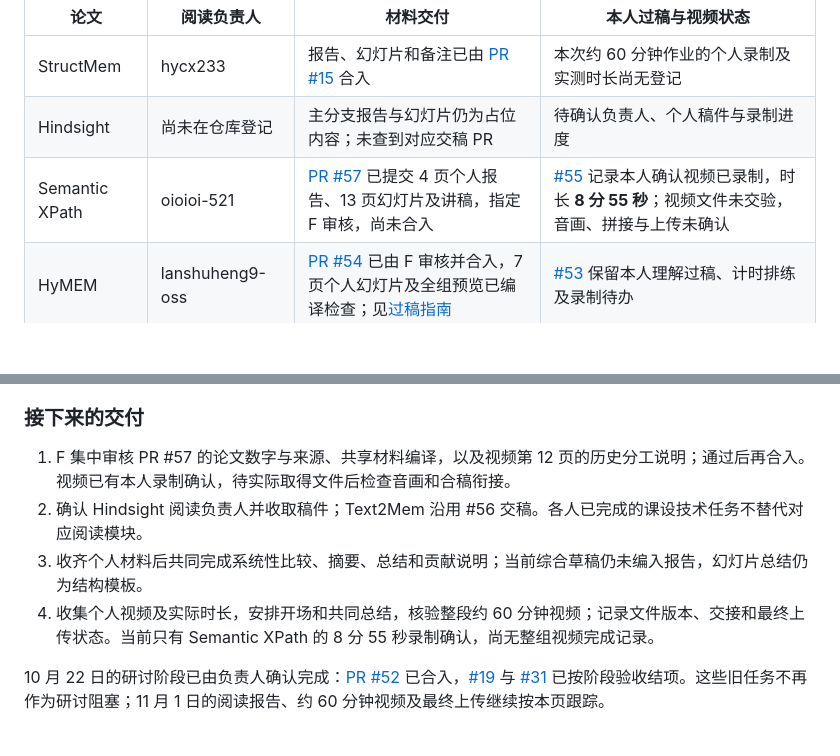
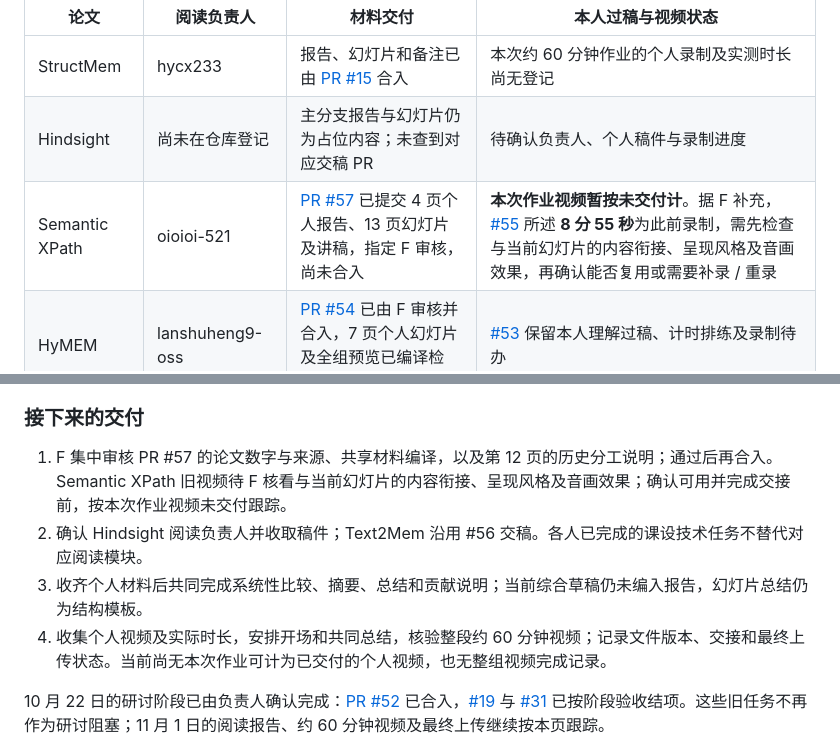
Before and after one commit to YaoYang-123456/NLP-2026-Team08-Structured-Memory, a Markdown page: reports/homework/README.md, 2 parts joined by grey strips. Drawn GitHub-style; blank space fills up the shorter version.

Commit message:
docs: mark previous Semantic XPath video as not delivered

```diff
--- a/reports/homework/README.md
+++ b/reports/homework/README.md
@@ -21,7 +21,7 @@
 | --- | --- | --- | --- |
 | StructMem | hycx233 | 报告、幻灯片和备注已由 [PR #15](https://github.com/YaoYang-123456/NLP-2026-Team08-Structured-Memory/pull/15) 合入 | 本次约 60 分钟作业的个人录制及实测时长尚无登记 |
 | Hindsight | 尚未在仓库登记 | 主分支报告与幻灯片仍为占位内容；未查到对应交稿 PR | 待确认负责人、个人稿件与录制进度 |
-| Semantic XPath | oioioi-521 | [PR #57](https://github.com/YaoYang-123456/NLP-2026-Team08-Structured-Memory/pull/57) 已提交 4 页个人报告、13 页幻灯片及讲稿，指定 F 审核，尚未合入 | [#55](https://github.com/YaoYang-123456/NLP-2026-Team08-Structured-Memory/issues/55) 记录本人确认视频已录制，时长 **8 分 55 秒**；视频文件未交验，音画、拼接与上传未确认 |
+| Semantic XPath | oioioi-521 | [PR #57](https://github.com/YaoYang-123456/NLP-2026-Team08-Structured-Memory/pull/57) 已提交 4 页个人报告、13 页幻灯片及讲稿，指定 F 审核，尚未合入 | **本次作业视频暂按未交付计**。据 F 补充，[#55](https://github.com/YaoYang-123456/NLP-2026-Team08-Structured-Memory/issues/55) 所述 **8 分 55 秒**为此前录制，需先检查与当前幻灯片的内容衔接、呈现风格及音画效果，再确认能否复用或需要补录 / 重录 |
 | HyMEM | lanshuheng9-oss | [PR #54](https://github.com/YaoYang-123456/NLP-2026-Team08-Structured-Memory/pull/54) 已由 F 审核并合入，7 页个人幻灯片及全组预览已编译检查；见[过稿指南](hymem-reading-guide.md) | [#53](https://github.com/YaoYang-123456/NLP-2026-Team08-Structured-Memory/issues/53) 保留本人理解过稿、计时排练及录制待办 |
 | MetaMem | YaoYang-123456 | [PR #40](https://github.com/YaoYang-123456/NLP-2026-Team08-Structured-Memory/pull/40) 已审核合入报告及个人模块 | [#39](https://github.com/YaoYang-123456/NLP-2026-Team08-Structured-Memory/issues/39) 保留本人过稿与录制待办；备注估时约 6 分 25 秒，尚非本人实测的 7–9 分钟 |
 | Text2Mem | ngocnamd93-spec | 已在 [#56](https://github.com/YaoYang-123456/NLP-2026-Team08-Structured-Memory/issues/56) 认领；主分支仍为占位内容，尚未查到交稿 PR | 报告、个人幻灯片、过稿、排练与录制按 #56 推进 |
@@ -30,10 +30,10 @@ PR #57 的[验证记录](https://github.com/YaoYang-123456/NLP-2026-Team08-Struc
 
 ### 接下来的交付
 
-1. F 集中审核 PR #57 的论文数字与来源、共享材料编译，以及视频第 12 页的历史分工说明；通过后再合入。视频已有本人录制确认，待实际取得文件后检查音画和合稿衔接。
+1. F 集中审核 PR #57 的论文数字与来源、共享材料编译，以及第 12 页的历史分工说明；通过后再合入。Semantic XPath 旧视频待 F 核看与当前幻灯片的内容衔接、呈现风格及音画效果；确认可用并完成交接前，按本次作业视频未交付跟踪。
 2. 确认 Hindsight 阅读负责人并收取稿件；Text2Mem 沿用 #56 交稿。各人已完成的课设技术任务不替代对应阅读模块。
 3. 收齐个人材料后共同完成系统性比较、摘要、总结和贡献说明；当前综合草稿仍未编入报告，幻灯片总结仍为结构模板。
-4. 收集个人视频及实际时长，安排开场和共同总结，核验整段约 60 分钟视频；记录文件版本、交接和最终上传状态。当前只有 Semantic XPath 的 8 分 55 秒录制确认，尚无整组视频完成记录。
+4. 收集个人视频及实际时长，安排开场和共同总结，核验整段约 60 分钟视频；记录文件版本、交接和最终上传状态。当前尚无本次作业可计为已交付的个人视频，也无整组视频完成记录。
 
 10 月 22 日的研讨阶段已由负责人确认完成：[PR #52](https://github.com/YaoYang-123456/NLP-2026-Team08-Structured-Memory/pull/52) 已合入，[#19](https://github.com/YaoYang-123456/NLP-2026-Team08-Structured-Memory/issues/19) 与 [#31](https://github.com/YaoYang-123456/NLP-2026-Team08-Structured-Memory/issues/31) 已按阶段验收结项。这些旧任务不再作为研讨阻塞；11 月 1 日的阅读报告、约 60 分钟视频及最终上传继续按本页跟踪。
 
```
Also changed, not shown: 1 other file.
